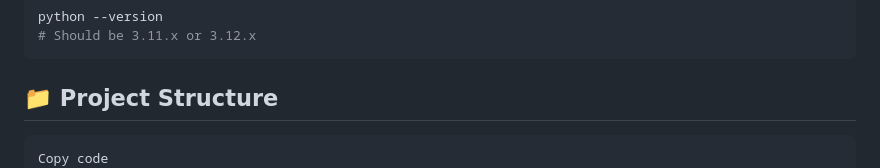
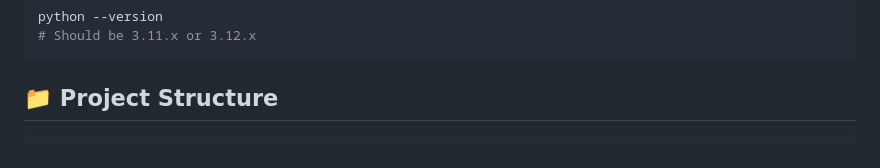
Before and after one commit to Ahmeddsayedd/Ai-Recipe-Recommender, a Markdown page: README.md, the part around the change. GitHub-like rendering.

````diff
--- a/README.md
+++ b/README.md
@@ -55,7 +55,6 @@ python --version
 
 ## 📁 Project Structure
 ```powershell
-Copy code
 ai_recipe_recommender/
 ├── backend/
 │   ├── train_and_export.py       # Trains 4 ML models
````
